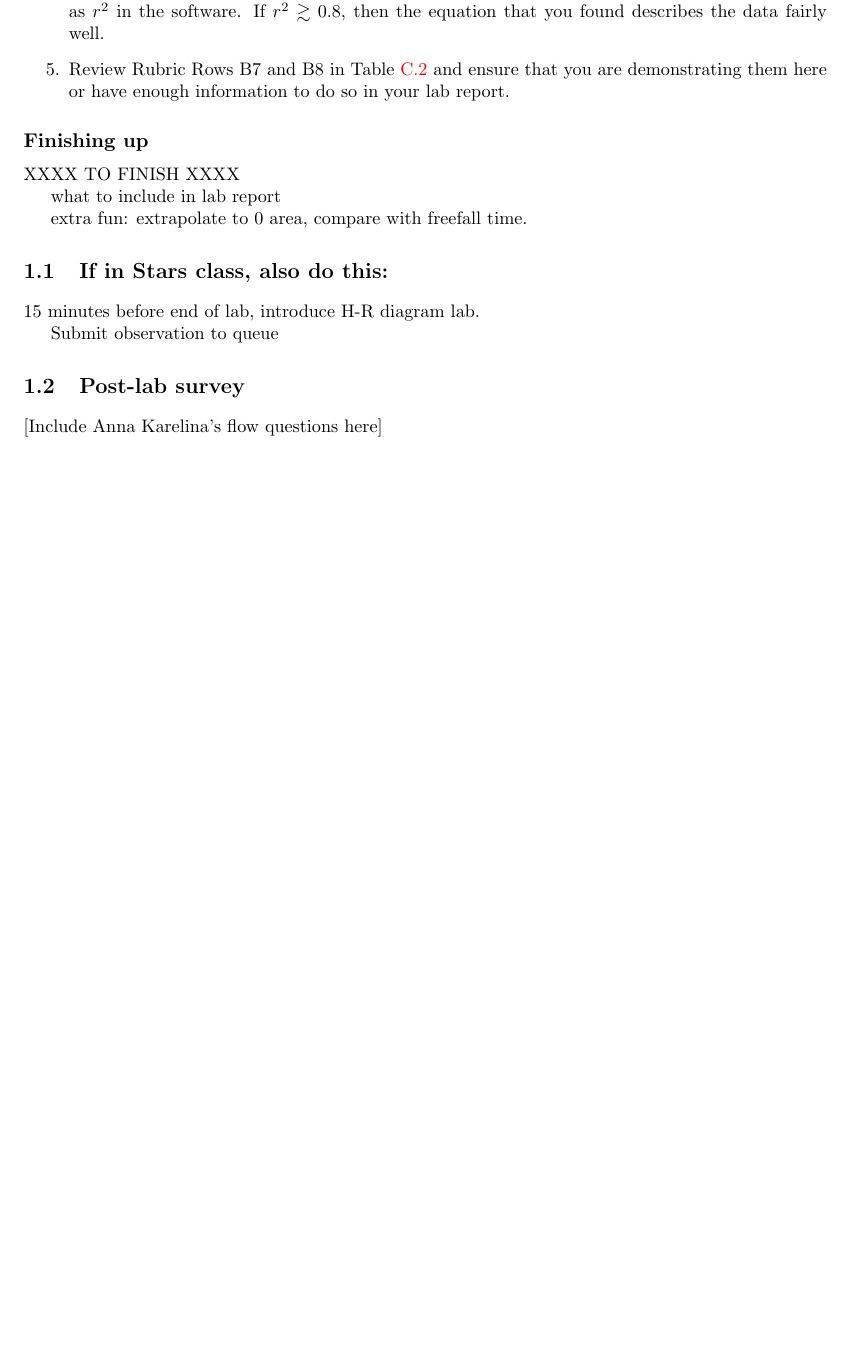
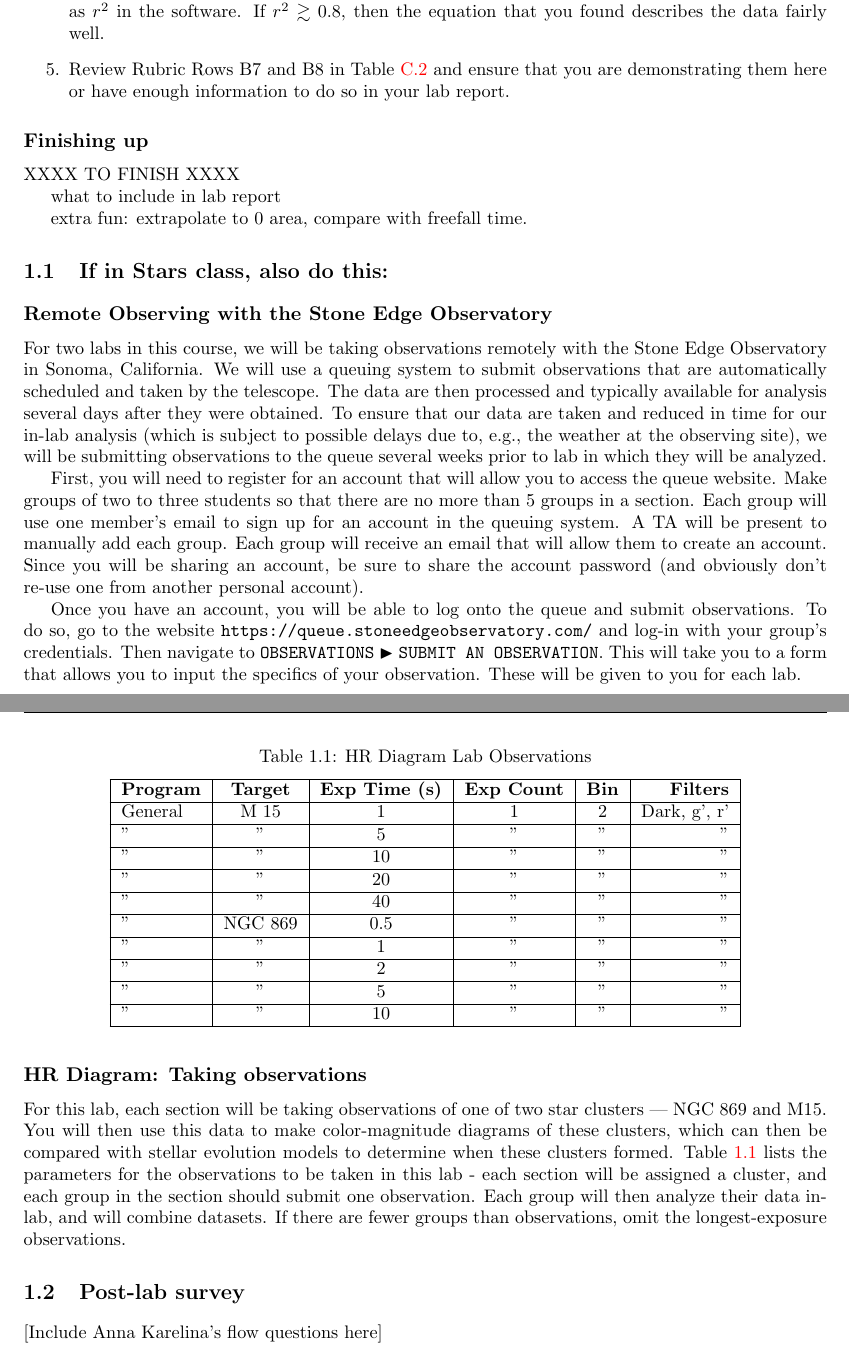
Before and after one commit to bwbarker2/uchi-astro-lab-manuals, a LaTeX thesis (phsc12600-201804-lab-manual.tex, which reads measurement/lab.tex): part of page 10 of 23 before the commit and two parts of pages 10 and 11 of 25 after it, the two joined at a grey line, cut so that both start at the same text, the shorter picture padded with empty space. Compiled offline with pdfLaTeX.

Commit message:
added hr diagram lab observation instructions to end of mesurement lab

```diff
--- a/measurement/lab.tex
+++ b/measurement/lab.tex
@@ -188,10 +188,48 @@ extra fun: extrapolate to 0 area, compare with freefall time.
 %\end{enumerate}
 
 \section{If in Stars class, also do this:}
+\subsection{Remote Observing with the Stone Edge Observatory}
 
-15 minutes before end of lab, introduce H-R diagram lab.
+For two labs in this course, we will be taking observations remotely with the Stone Edge Observatory in Sonoma, California. We will use a queuing system to submit observations that are automatically scheduled and taken by the telescope. The data are then processed and typically available for analysis several days after they were obtained. To ensure that our data are taken and reduced in time for our in-lab analysis (which is subject to possible delays due to, e.g., the weather at the observing site), we will be submitting observations to the queue several weeks prior to lab in which they will be analyzed.
 
-Submit observation to queue
+First, you will need to register for an account that will allow you to access the queue website. Make groups of two to three students so that there are no more than 5 groups in a section. Each group will use one member’s email to sign up for an account in the queuing system. A TA will be present to manually add each group. Each group will receive an email that will allow them to create an account. Since you will be sharing an account, be sure to share the account password (and obviously don't re-use one from another personal account).
+
+Once you have an account, you will be able to log onto the queue and submit observations. To do so, go to the website \texttt{https://queue.stoneedgeobservatory.com/} and log-in with your group's credentials. Then navigate to \texttt{OBSERVATIONS} $\blacktriangleright$ \texttt{SUBMIT AN OBSERVATION}. This will take you to a form that allows you to input the specifics of your observation. These will be given to you for each lab.
+
+\subsection{HR Diagram: Taking observations}
+For this lab, each section will be taking observations of one of two star clusters --- NGC 869 and M15. You will then use this data to make color-magnitude diagrams of these clusters, which can then be compared with stellar evolution models to determine when these clusters formed. Table~\ref{hr_diagram_obs} lists the parameters for the observations to be taken in this lab - each section will be assigned a cluster, and each group in the section should submit one observation. Each group will then analyze their data in-lab, and will combine datasets. If there are fewer groups than observations, omit the longest-exposure observations.
+
+\begin{table}
+    \centering
+    \caption{HR Diagram Lab Observations}
+    \label{hr_diagram_obs}
+    \begin{tabular}{|l|c|c|c|c|r|}
+    \hline
+    \textbf{Program} & \textbf{Target} & \textbf{Exp Time (s)} & \textbf{Exp Count} & \textbf{Bin}
+         & \textbf{Filters} \\
+    \hline
+    General & M 15 & 1 & 1 & 2 & Dark, g', r'\\
+    \hline
+    '' & '' & 5 & '' & '' & '' \\
+    \hline
+    '' & '' & 10 & '' & '' & '' \\
+    \hline
+    '' & '' & 20 & '' & '' & '' \\
+    \hline
+    '' & '' & 40 & '' & '' & '' \\
+    \hline
+    '' & NGC 869 & 0.5 & '' & '' & ''\\
+    \hline
+    '' & '' & 1 & '' & '' & '' \\
+    \hline
+    '' & '' & 2 & '' & '' & '' \\
+    \hline
+    '' & '' & 5 & '' & '' & '' \\
+    \hline
+    '' & '' & 10 & '' & '' & '' \\
+    \hline
+    \end{tabular}
+\end{table}
 
 \section{Post-lab survey}
 
```
